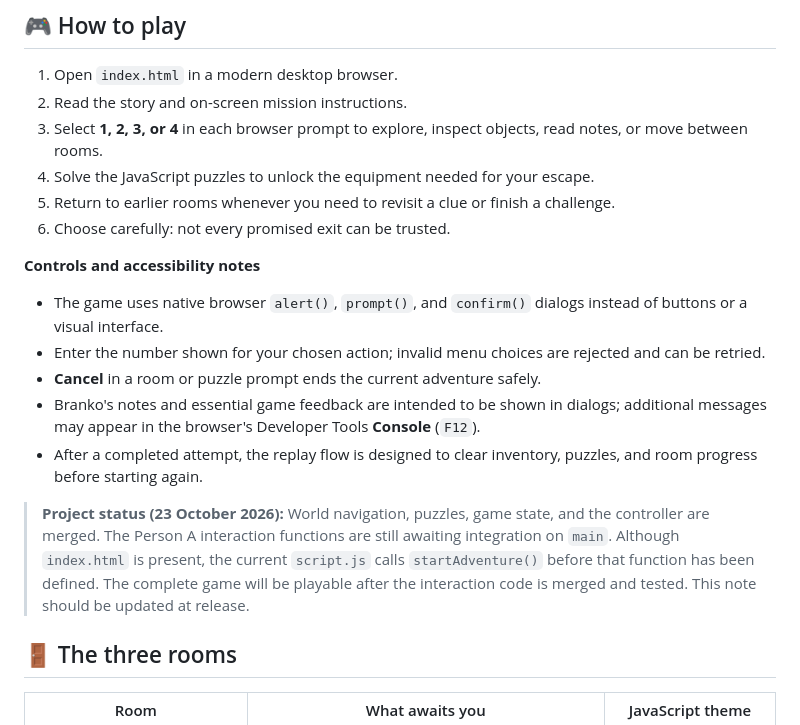
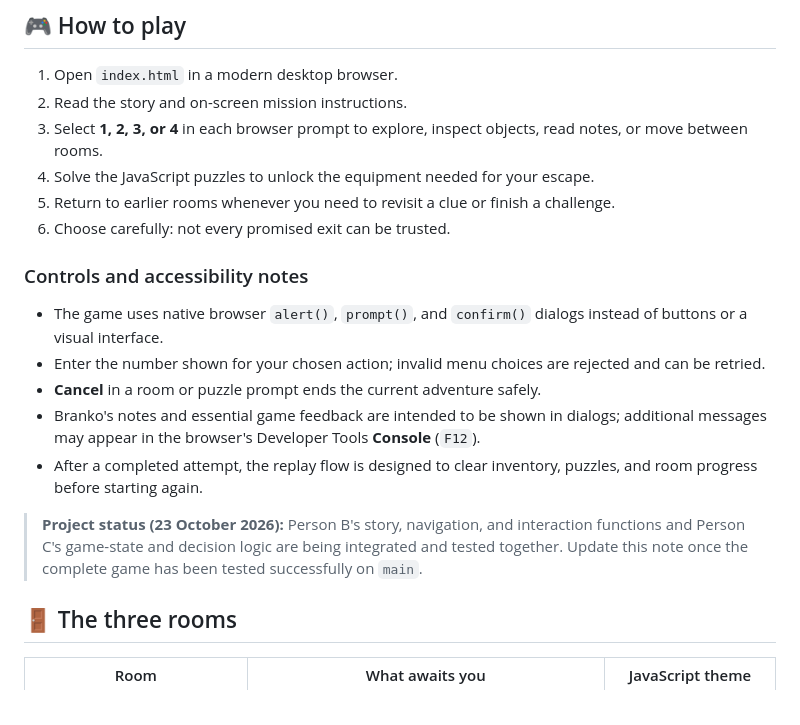
Before and after one commit to BetimBajrami/mayerfeld-Escape-The-Evil-AI, a Markdown page: README.md, the part around one of its changes. Drawn GitHub-style.

```diff
--- a/README.md
+++ b/README.md
@@ -33,7 +31,7 @@ This time, winning a game isn't enough. To escape, you'll need to explore rooms,
 5. Return to earlier rooms whenever you need to revisit a clue or finish a challenge.
 6. Choose carefully: not every promised exit can be trusted.
 
-**Controls and accessibility notes**
+### Controls and accessibility notes
 
 - The game uses native browser `alert()`, `prompt()`, and `confirm()` dialogs instead of buttons or a visual interface.
 - Enter the number shown for your chosen action; invalid menu choices are rejected and can be retried.
@@ -41,7 +39,7 @@ This time, winning a game isn't enough. To escape, you'll need to explore rooms,
 - Branko's notes and essential game feedback are intended to be shown in dialogs; additional messages may appear in the browser's Developer Tools **Console** (`F12`).
 - After a completed attempt, the replay flow is designed to clear inventory, puzzles, and room progress before starting again.
 
-> **Project status (23 October 2026):** World navigation, puzzles, game state, and the controller are merged. The Person A interaction functions are still awaiting integration on `main`. Although `index.html` is present, the current `script.js` calls `startAdventure()` before that function has been defined. The complete game will be playable after the interaction code is merged and tested. This note should be updated at release.
+> **Project status (23 October 2026):** Person B's story, navigation, and interaction functions and Person C's game-state and decision logic are being integrated and tested together. Update this note once the complete game has been tested successfully on `main`.
 
 ## 🚪 The three rooms
 
```
Also changed, not shown: other parts of README.md (+12 -20 lines).
